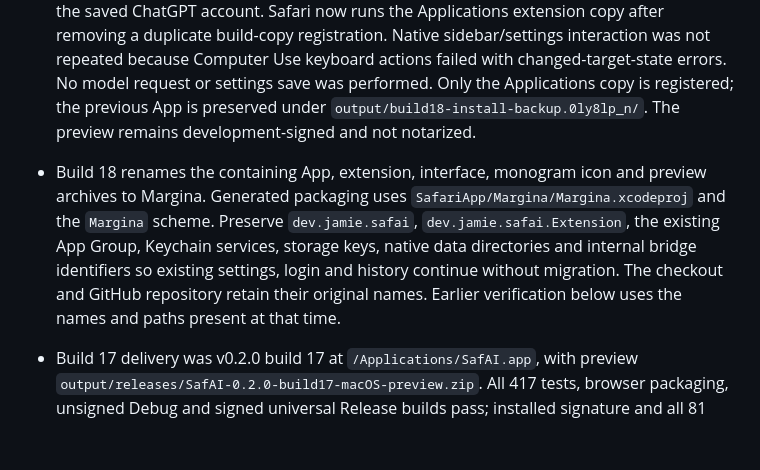
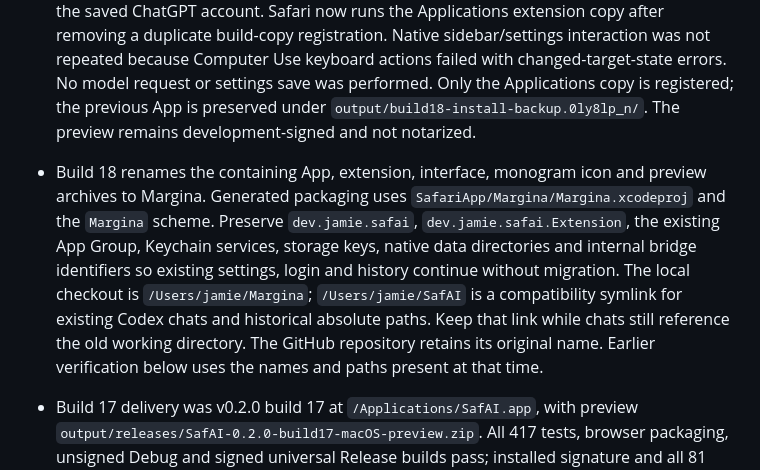
Before and after one commit to jamie950315/Margina, a Markdown page: AGENTS.md, the part around the change. GitHub-like rendering; blank space fills up the shorter version.

```diff
--- a/AGENTS.md
+++ b/AGENTS.md
@@ -9,7 +9,7 @@ Margina (formerly SafAI) is a Safari Web Extension and macOS containing app. The
 ## Current behavior and verification
 
 - Current installed delivery is Margina v0.2.0 build 18 at `/Applications/Margina.app`, with preview `output/releases/Margina-0.2.0-build18-macOS-preview.zip`. All 417 tests, browser packaging, unsigned Debug and signed universal Release builds pass; installed signatures and all 81 browser-resource hashes match. Native App welcome text and Safari's toolbar show Margina, and the installed App's authenticated native status confirms restoration of the saved ChatGPT account. Safari now runs the Applications extension copy after removing a duplicate build-copy registration. Native sidebar/settings interaction was not repeated because Computer Use keyboard actions failed with changed-target-state errors. No model request or settings save was performed. Only the Applications copy is registered; the previous App is preserved under `output/build18-install-backup.0ly8lp_n/`. The preview remains development-signed and not notarized.
-- Build 18 renames the containing App, extension, interface, monogram icon and preview archives to Margina. Generated packaging uses `SafariApp/Margina/Margina.xcodeproj` and the `Margina` scheme. Preserve `dev.jamie.safai`, `dev.jamie.safai.Extension`, the existing App Group, Keychain services, storage keys, native data directories and internal bridge identifiers so existing settings, login and history continue without migration. The checkout and GitHub repository retain their original names. Earlier verification below uses the names and paths present at that time.
+- Build 18 renames the containing App, extension, interface, monogram icon and preview archives to Margina. Generated packaging uses `SafariApp/Margina/Margina.xcodeproj` and the `Margina` scheme. Preserve `dev.jamie.safai`, `dev.jamie.safai.Extension`, the existing App Group, Keychain services, storage keys, native data directories and internal bridge identifiers so existing settings, login and history continue without migration. The local checkout is `/Users/jamie/Margina`; `/Users/jamie/SafAI` is a compatibility symlink for existing Codex chats and historical absolute paths. Keep that link while chats still reference the old working directory. The GitHub repository retains its original name. Earlier verification below uses the names and paths present at that time.
 
 - Build 17 delivery was v0.2.0 build 17 at `/Applications/SafAI.app`, with preview `output/releases/SafAI-0.2.0-build17-macOS-preview.zip`. All 417 tests, browser packaging, unsigned Debug and signed universal Release builds pass; installed signature and all 81 browser-resource hashes match. Installed foreground Safari verified the settings entry, the exact `chatgpt.com` hostname, saving its website exception and displaying the restore action while the global switch remains enabled. The ChatGPT exception is left enabled for the reported conflict. Native selection suppression and restoration were not established in this pass; automated coverage verifies immediate menu hiding without changing the selection, re-enabling, cross-site isolation, stale preference responses, persistence and legacy settings migration. No provider request was made, and API configuration, saved login and conversations were preserved. Only the Applications copy is registered. The build 16 App is preserved under `output/build17-install-backup.16v5992d/`. The preview remains development-signed and not notarized.
 - Selection-menu website preferences are available from Settings or the attachment menu. Exceptions match exact normalized HTTP(S) hostnames across all paths and ports; subdomains are separate. The floating menu alone is disabled, leaving selection and sidebar annotations available. Exceptions use `selectionToolsDisabledSites`, a validated newline-separated list of at most 100 hosts, persisted through the existing serialized native settings writer. Legacy Keychain records decode with an empty exception list without rewriting on read. Content receives only its effective boolean, computed from the authorized sender URL; it never receives the exception list or API settings. Storage notifications and foreground return refresh the boolean, older responses cannot override newer ones, and panel notifications trigger an authoritative reread.
```
Also changed, not shown: README.md (+3 -3 lines).
